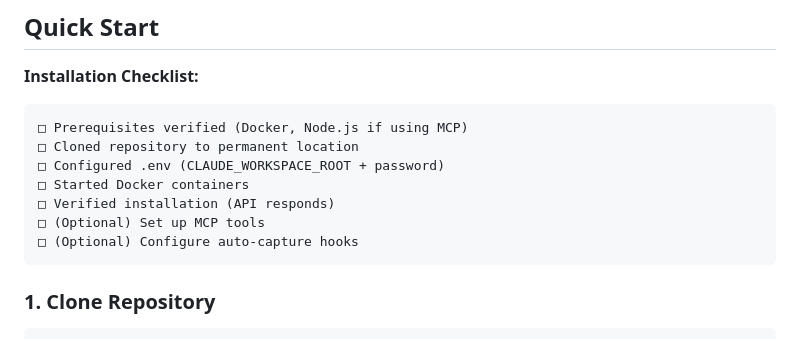
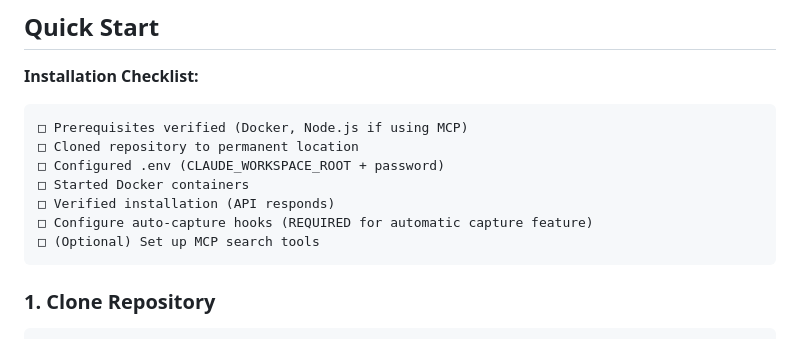
Before and after one commit to rjames-dev/claude-memory, a Markdown page: README.md, the part around one of its changes. Drawn GitHub-style.

````diff
--- a/README.md
+++ b/README.md
@@ -77,8 +77,8 @@ Claude Memory System solves the **context loss problem** in Claude Code by autom
 □ Configured .env (CLAUDE_WORKSPACE_ROOT + password)
 □ Started Docker containers
 □ Verified installation (API responds)
-□ (Optional) Set up MCP tools
-□ (Optional) Configure auto-capture hooks
+□ Configure auto-capture hooks (REQUIRED for automatic capture feature)
+□ (Optional) Set up MCP search tools
 ```
 
 ### 1. Clone Repository
````
Also changed, not shown: other parts of README.md (+44 -23 lines).
